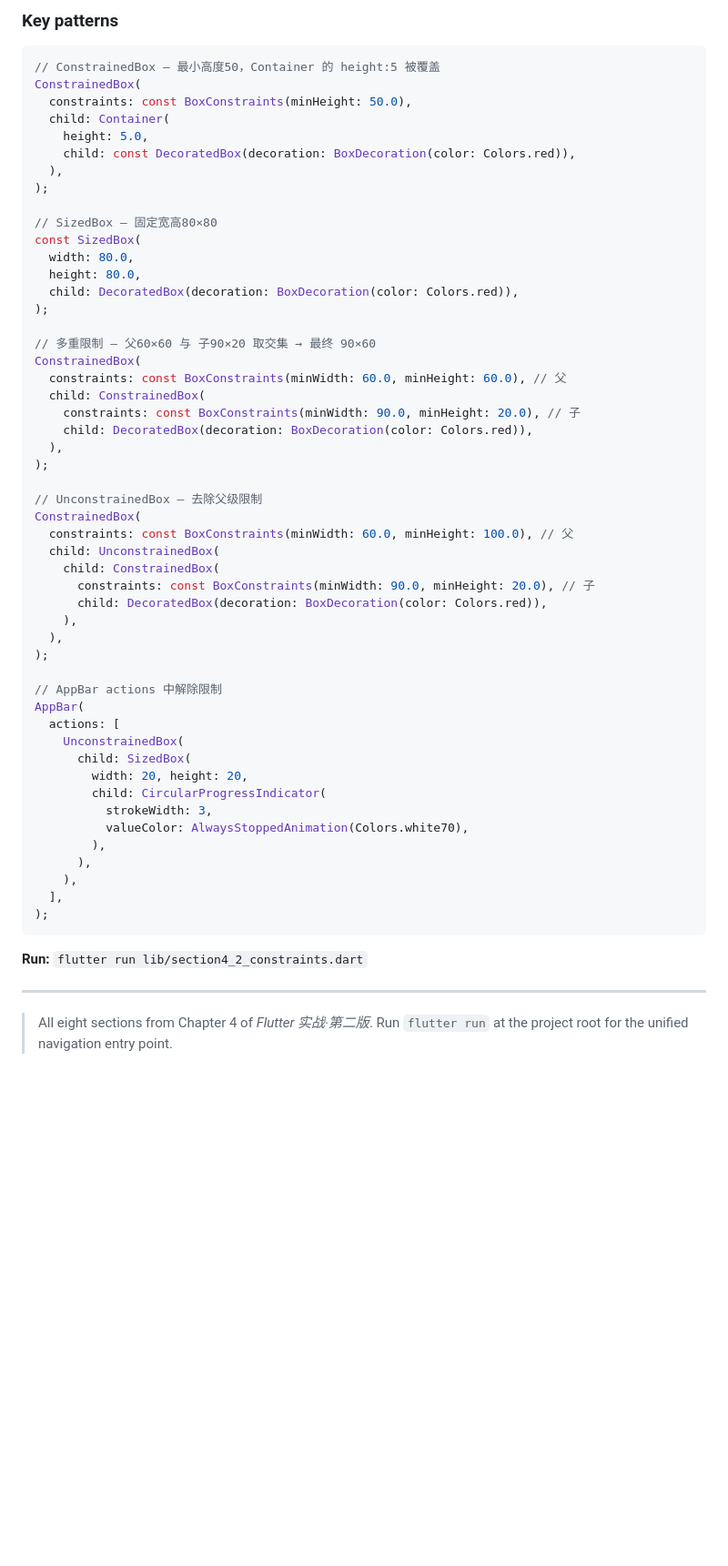
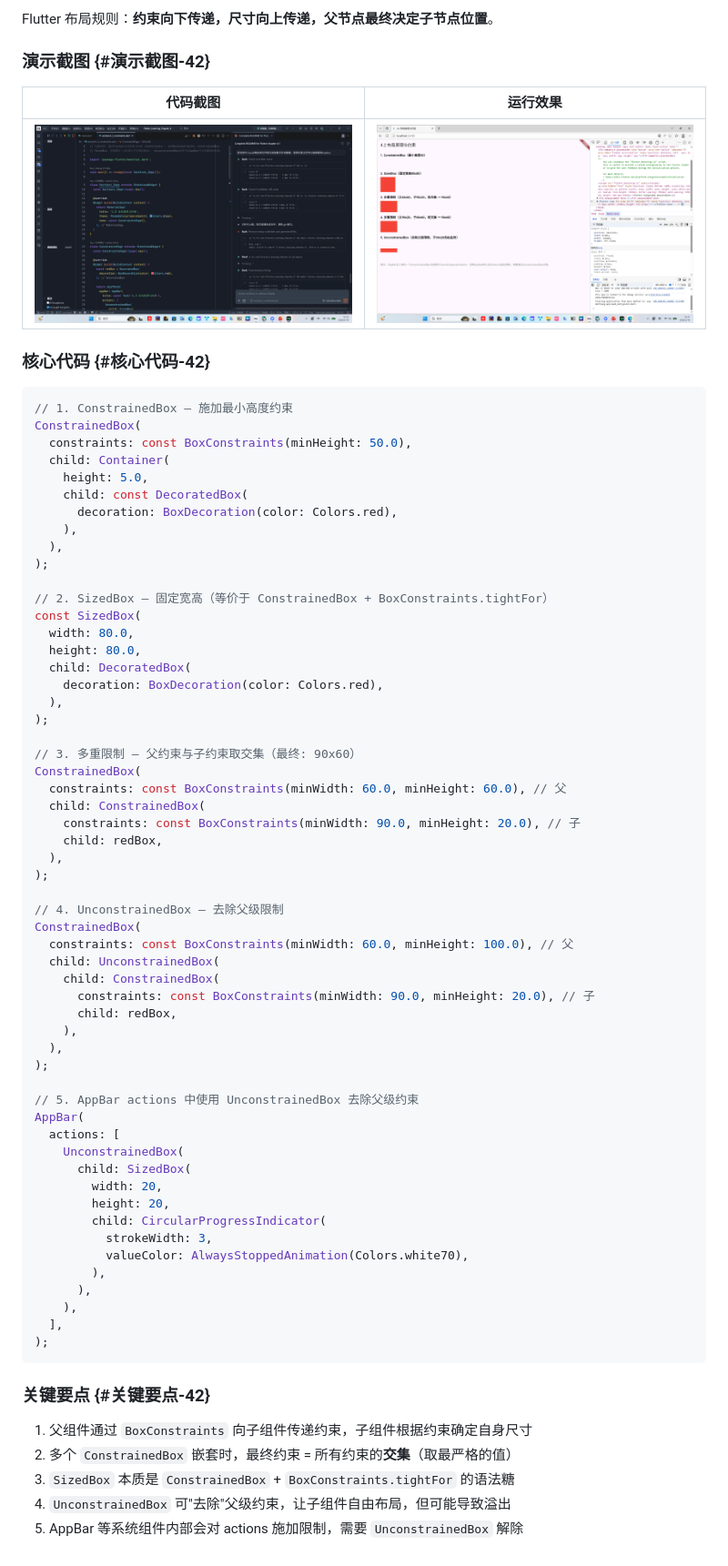
Before and after one commit to connonfisher/Flutter_Learning_Chapter_4, a Markdown page: README.md, the part around one of its changes. Shown at 91% size. GitHub-like rendering; blank space fills up the shorter version.

````diff
--- a/README.md
+++ b/README.md
@@ -111,49 +149,62 @@ Flutter layout rule: **constraints go down, sizes go up, the parent decides the
 
-### Key patterns
+Flutter 布局规则：**约束向下传递，尺寸向上传递，父节点最终决定子节点位置**。
+
+### 演示截图 {#演示截图-42}
+
+| 代码截图 | 运行效果 |
+|----------|----------|
+| ![4.2代码](演示截图/4.2%20布局原理与约束-代码.png) | ![4.2运行](演示截图/4.2%20布局原理与约束-运行效果.png) |
+
+### 核心代码 {#核心代码-42}
 
 ```dart
-// ConstrainedBox — 最小高度50，Container 的 height:5 被覆盖
+// 1. ConstrainedBox — 施加最小高度约束
 ConstrainedBox(
   constraints: const BoxConstraints(minHeight: 50.0),
   child: Container(
     height: 5.0,
-    child: const DecoratedBox(decoration: BoxDecoration(color: Colors.red)),
+    child: const DecoratedBox(
+      decoration: BoxDecoration(color: Colors.red),
+    ),
   ),
 );
 
-// SizedBox — 固定宽高80×80
+// 2. SizedBox — 固定宽高（等价于 ConstrainedBox + BoxConstraints.tightFor）
 const SizedBox(
   width: 80.0,
   height: 80.0,
-  child: DecoratedBox(decoration: BoxDecoration(color: Colors.red)),
+  child: DecoratedBox(
+    decoration: BoxDecoration(color: Colors.red),
+  ),
 );
 
-// 多重限制 — 父60×60 与 子90×20 取交集 → 最终 90×60
+// 3. 多重限制 — 父约束与子约束取交集（最终: 90x60）
 ConstrainedBox(
   constraints: const BoxConstraints(minWidth: 60.0, minHeight: 60.0), // 父
   child: ConstrainedBox(
     constraints: const BoxConstraints(minWidth: 90.0, minHeight: 20.0), // 子
-    child: DecoratedBox(decoration: BoxDecoration(color: Colors.red)),
+    child: redBox,
   ),
 );
 
-// UnconstrainedBox — 去除父级限制
+// 4. UnconstrainedBox — 去除父级限制
 ConstrainedBox(
   constraints: const BoxConstraints(minWidth: 60.0, minHeight: 100.0), // 父
   child: UnconstrainedBox(
     child: ConstrainedBox(
       constraints: const BoxConstraints(minWidth: 90.0, minHeight: 20.0), // 子
-      child: DecoratedBox(decoration: BoxDecoration(color: Colors.red)),
+      child: redBox,
     ),
   ),
 );
 
-// AppBar actions 中解除限制
+// 5. AppBar actions 中使用 UnconstrainedBox 去除父级约束
 AppBar(
   actions: [
     UnconstrainedBox(
       child: SizedBox(
-        width: 20, height: 20,
+        width: 20,
+        height: 20,
         child: CircularProgressIndicator(
           strokeWidth: 3,
           valueColor: AlwaysStoppedAnimation(Colors.white70),
@@ -164,8 +215,10 @@ AppBar(
 );
 ```
 
-**Run:** `flutter run lib/section4_2_constraints.dart`
+### 关键要点 {#关键要点-42}
 
----
-
-> All eight sections from Chapter 4 of *Flutter 实战·第二版*. Run `flutter run` at the project root for the unified navigation entry point.
+1. 父组件通过 `BoxConstraints` 向子组件传递约束，子组件根据约束确定自身尺寸
+2. 多个 `ConstrainedBox` 嵌套时，最终约束 = 所有约束的**交集**（取最严格的值）
+3. `SizedBox` 本质是 `ConstrainedBox` + `BoxConstraints.tightFor` 的语法糖
+4. `UnconstrainedBox` 可"去除"父级约束，让子组件自由布局，但可能导致溢出
+5. AppBar 等系统组件内部会对 actions 施加限制，需要 `UnconstrainedBox` 解除
````
Also changed, not shown: other parts of README.md (+91 -53 lines).
